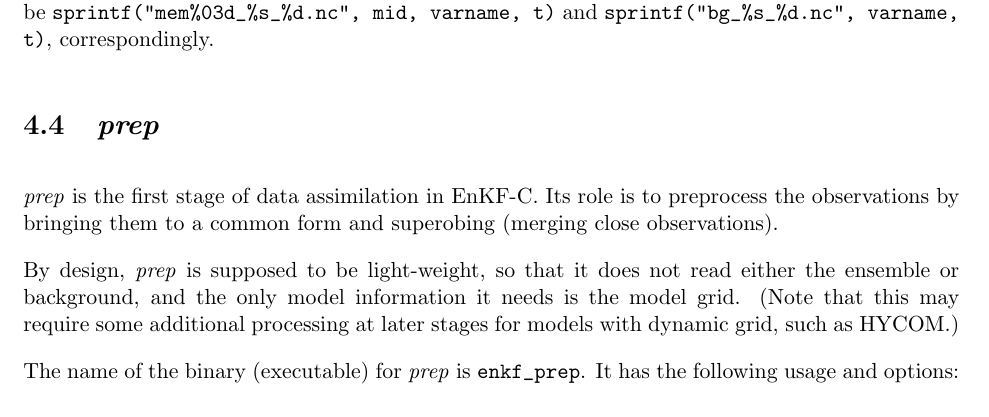
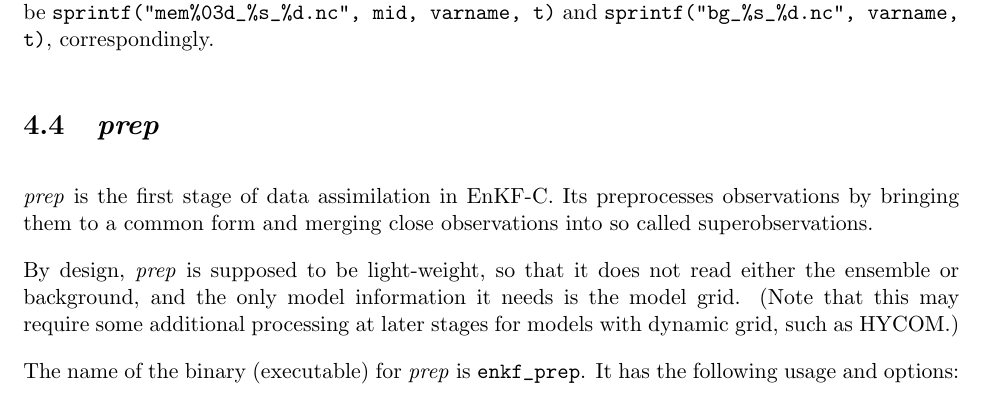
Before and after one commit to sakov/enkf-c, a LaTeX thesis (enkf/doc/enkf-userguide.tex): part of page 22 of 39, cut so that both start at the same text. Compiled offline with pdfLaTeX.

Commit message:
minor changes of user guide

```diff
--- a/enkf/doc/enkf-userguide.tex
+++ b/enkf/doc/enkf-userguide.tex
@@ -749,7 +749,7 @@ For asynchronous DA the member and background file names for the time slot \verb
 \section{\emph{prep}}
 
 \emph{prep} is the first stage of data assimilation in EnKF-C.
-Its role is to preprocess the observations by bringing them to a common form and superobing (merging close observations).
+Its preprocesses observations by bringing them to a common form and merging close observations into so called superobservations.
 
 By design, \emph{prep} is supposed to be light-weight, so that it does not read either the ensemble or background, and the only model information it needs is the model grid.
 (Note that this may require some additional processing at later stages for models with dynamic grid, such as HYCOM.)
```
Also changed, not shown: enkf/doc/enkf-userguide.pdf, enkf/doc/enkf-userguide.tex (2 more changed lines).
